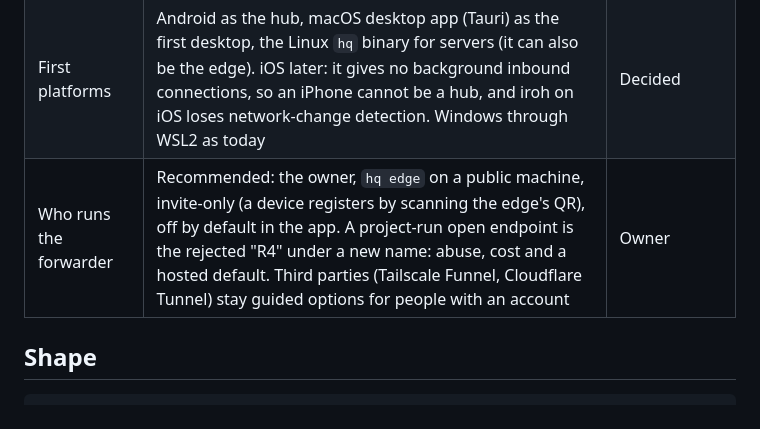
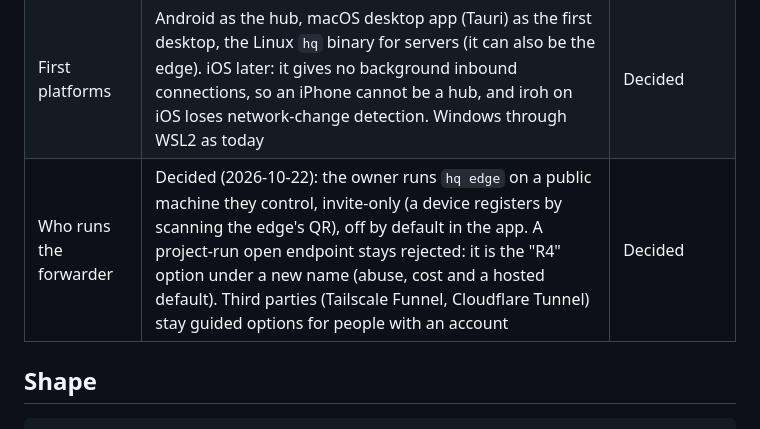
Before and after one commit to CalvinMagezi/hq, a Markdown page: docs/plans/native-bridge-sprint.md, the part around the change. Rendered like a GitHub page.

Commit message:
docs(plans): record that the owner runs hq edge, invite-only
Co-Authored-By: Claude Sonnet 5.5 <noreply@anthropic.com>

```diff
--- a/docs/plans/native-bridge-sprint.md
+++ b/docs/plans/native-bridge-sprint.md
@@ -24,7 +24,7 @@ forwarder, because it only carries iroh traffic. The forwarder is a new componen
 | Who reviews pairing | The owner signs off the sprint. Gate before anyone outside the household installs: a second independent review of the written-up protocol and implementation, plus one outside human security reviewer for pairing and the connector | Owner names the human reviewer |
 | Connector scope | Bundled in this sprint (the owner's call), through `hq edge` and TLS on the device, reusing the merged OAuth server (`crates/hq-web/src/oauth/`) unchanged. The Mobile profile already allows it; only Lite refuses | Decided |
 | First platforms | Android as the hub, macOS desktop app (Tauri) as the first desktop, the Linux `hq` binary for servers (it can also be the edge). iOS later: it gives no background inbound connections, so an iPhone cannot be a hub, and iroh on iOS loses network-change detection. Windows through WSL2 as today | Decided |
-| Who runs the forwarder | Recommended: the owner, `hq edge` on a public machine, invite-only (a device registers by scanning the edge's QR), off by default in the app. A project-run open endpoint is the rejected "R4" under a new name: abuse, cost and a hosted default. Third parties (Tailscale Funnel, Cloudflare Tunnel) stay guided options for people with an account | Owner |
+| Who runs the forwarder | Decided (2026-10-22): the owner runs `hq edge` on a public machine they control, invite-only (a device registers by scanning the edge's QR), off by default in the app. A project-run open endpoint stays rejected: it is the "R4" option under a new name (abuse, cost and a hosted default). Third parties (Tailscale Funnel, Cloudflare Tunnel) stay guided options for people with an account | Decided |
 
 ## Shape
 
```
